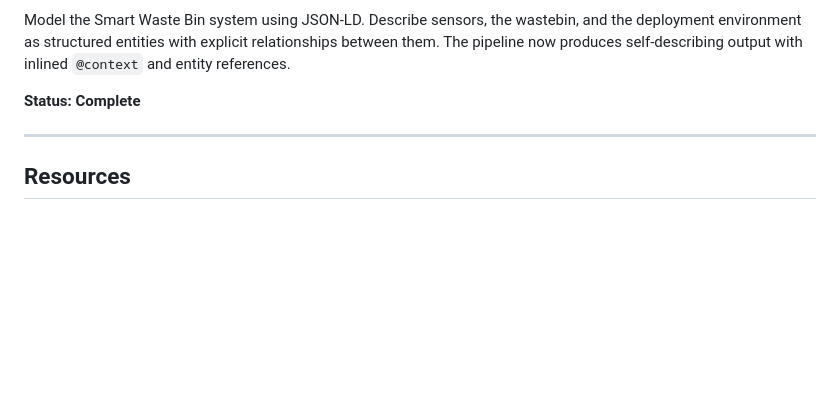
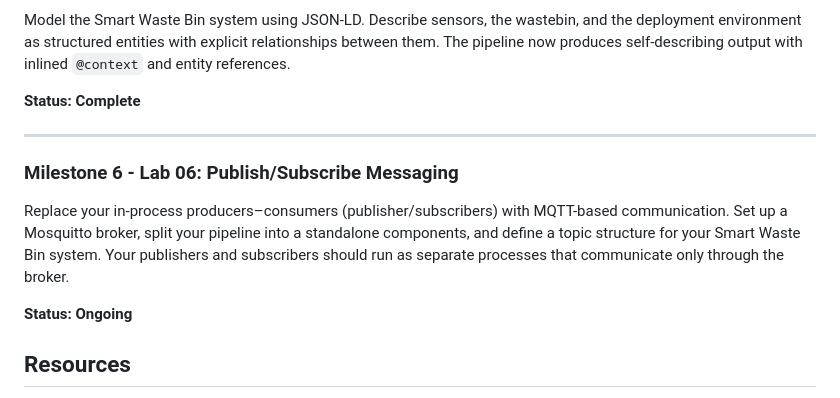
Before and after one commit to jimfil/smartWasteBinProject, a Markdown page: README.md, the part around one of its changes. GitHub-like rendering; blank space fills up the shorter version.

Commit message:
updated readme.md milestone 6

```diff
--- a/README.md
+++ b/README.md
@@ -172,6 +172,12 @@ Model the Smart Waste Bin system using JSON-LD. Describe sensors, the wastebin,
 
 ---
 
+### Milestone 6 - Lab 06: Publish/Subscribe Messaging
+
+Replace your in-process producers–consumers (publisher/subscribers) with MQTT-based communication. Set up a Mosquitto broker, split your pipeline into a standalone components, and define a topic structure for your Smart Waste Bin system. Your publishers and subscribers should run as separate processes that communicate only through the broker.
+
+**Status: Ongoing**
+
 ## Resources
 
 - [Course Project Page](https://gbouloukakis.com/courses/ck801-s26/projects/)
```
Also changed, not shown: other parts of README.md (+1 -0 lines).
